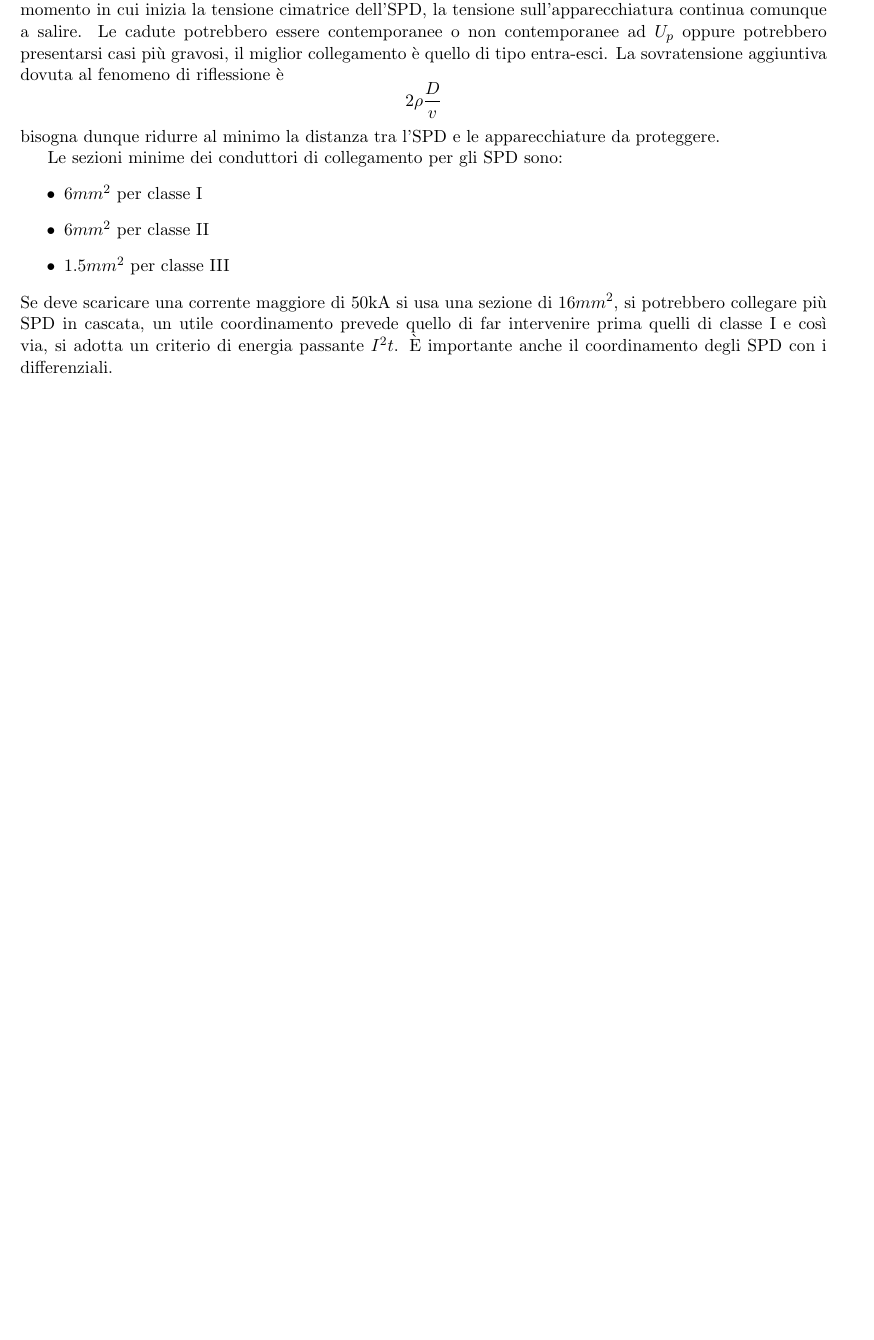
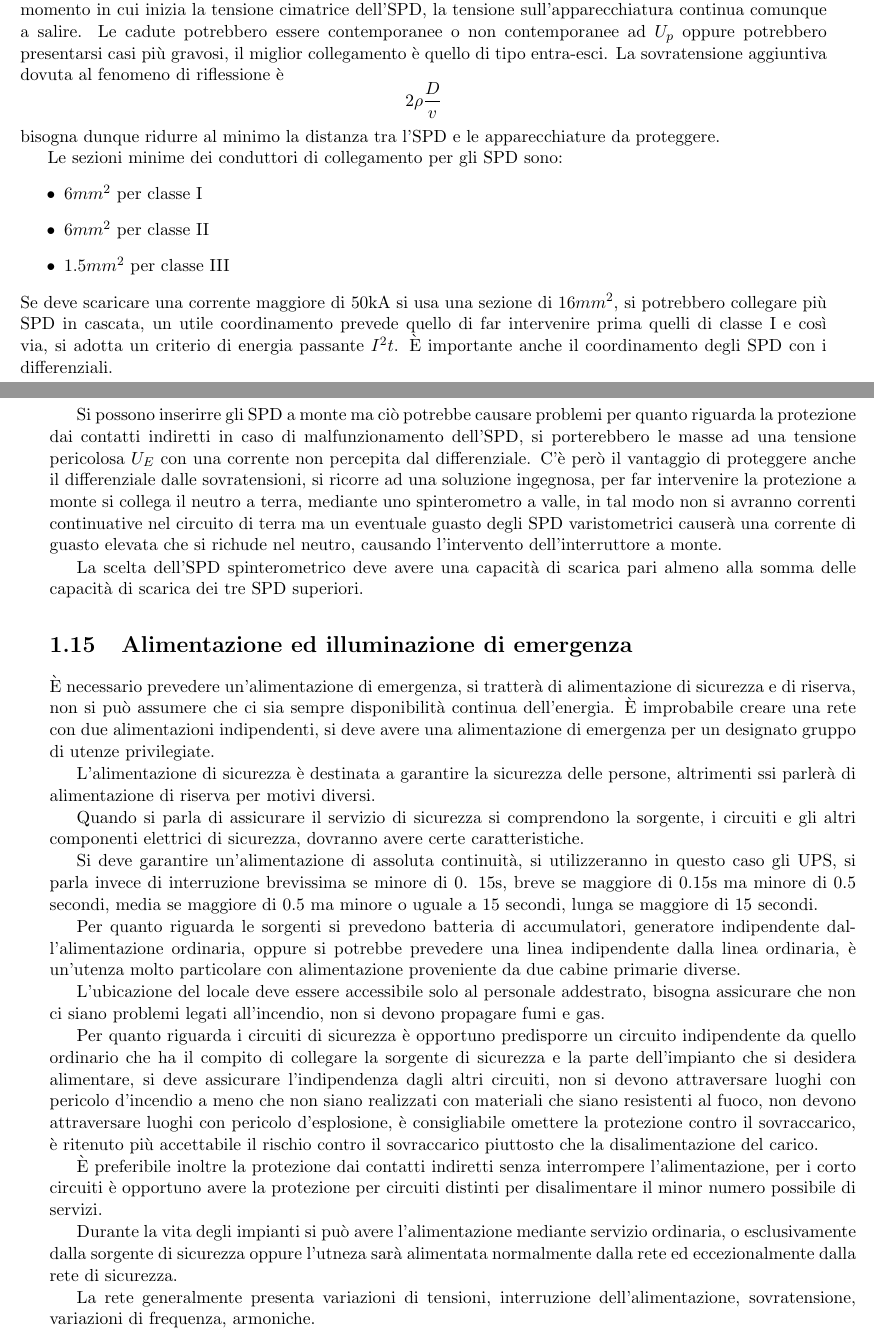
Before and after one commit to FlashNoob98/progettazione, a LaTeX book (appunti_progettazione.tex, which reads lezione_07.tex): part of page 27 of 27 before the commit and two parts of pages 27 and 28 of 30 after it, the two joined at a grey line, cut so that both start at the same text, the shorter picture padded with empty space. Compiled offline with LaTeX, dvips and Ghostscript.

Commit message:
terminata lezione 7

```diff
--- /dev/null
+++ b/lezione_07.tex
@@ -0,0 +1,65 @@
+
+Si possono inserirre gli SPD a monte ma ciò potrebbe causare problemi per
+quanto riguarda la protezione dai contatti indiretti in caso di
+malfunzionamento dell'SPD, si porterebbero le masse ad una tensione pericolosa
+$U_E$ con una corrente non percepita dal differenziale.
+C'è però il vantaggio di proteggere anche il differenziale dalle sovratensioni,
+si ricorre ad una soluzione ingegnosa, per far intervenire la protezione a
+monte si collega il neutro a terra, mediante uno spinterometro a valle, in tal
+modo non si avranno correnti continuative nel circuito di terra ma un eventuale
+guasto degli SPD varistometrici causerà una corrente di guasto elevata che si
+richude nel neutro, causando l'intervento dell'interruttore a monte.
+
+La scelta dell'SPD spinterometrico deve avere una capacità di scarica pari
+almeno alla somma delle capacità di scarica dei tre SPD superiori.
+
+\section{Alimentazione ed illuminazione di emergenza}
+
+È necessario prevedere un'alimentazione di emergenza, si tratterà di
+alimentazione di sicurezza e di riserva, non si può assumere che ci sia sempre
+disponibilità continua dell'energia. È improbabile creare una rete con due
+alimentazioni indipendenti, si deve avere una alimentazione di emergenza per un
+designato gruppo di utenze privilegiate.
+
+L'alimentazione di sicurezza è destinata a garantire la sicurezza delle
+persone, altrimenti ssi parlerà di alimentazione di riserva per motivi diversi.
+
+Quando si parla di assicurare il servizio di sicurezza si comprendono la
+sorgente, i circuiti e gli altri componenti elettrici di sicurezza, dovranno
+avere certe caratteristiche.
+
+Si deve garantire un'alimentazione di assoluta continuità, si utilizzeranno in
+questo caso gli UPS, si parla invece di interruzione brevissima se minore di 0.
+15s, breve se maggiore di 0.15s ma minore di 0.5 secondi, media se maggiore di
+0.5 ma minore o uguale a 15 secondi, lunga se maggiore di 15 secondi.
+
+
+Per quanto riguarda le sorgenti si prevedono batteria di accumulatori,
+generatore indipendente dall'alimentazione ordinaria, oppure si potrebbe
+prevedere una linea indipendente dalla linea ordinaria, è un'utenza molto
+particolare con alimentazione proveniente da due cabine primarie diverse.
+
+L'ubicazione del locale deve essere accessibile solo al personale addestrato,
+bisogna assicurare che non ci siano problemi legati all'incendio, non si devono
+propagare fumi e gas.
+
+Per quanto riguarda i circuiti di sicurezza è opportuno predisporre un circuito
+indipendente da quello ordinario che ha il compito di collegare la sorgente di
+sicurezza e la parte dell'impianto che si desidera alimentare, si deve
+assicurare l'indipendenza dagli altri circuiti, non si devono attraversare
+luoghi con pericolo d'incendio a meno che non siano realizzati con materiali
+che siano resistenti al fuoco, non devono attraversare luoghi con pericolo
+d'esplosione, è consigliabile omettere la protezione contro il sovraccarico, è
+ritenuto più accettabile il rischio contro il sovraccarico piuttosto che la
+disalimentazione del carico.
+
+È preferibile inoltre la protezione dai contatti indiretti senza interrompere
+l'alimentazione, per i corto circuiti è opportuno avere la protezione per
+circuiti distinti per disalimentare il minor numero possibile di servizi.
+
+Durante la vita degli impianti si può avere l'alimentazione mediante servizio
+ordinaria, o esclusivamente dalla sorgente di sicurezza oppure l'utneza sarà
+alimentata normalmente dalla rete ed eccezionalmente dalla rete di sicurezza.
+
+La rete generalmente presenta variazioni di tensioni, interruzione
+dell'alimentazione, sovratensione, variazioni di frequenza, armoniche.
```
Also changed, not shown: appunti_progettazione.tex (+1 -1 lines), lezione_07.tex (80 more changed lines).
